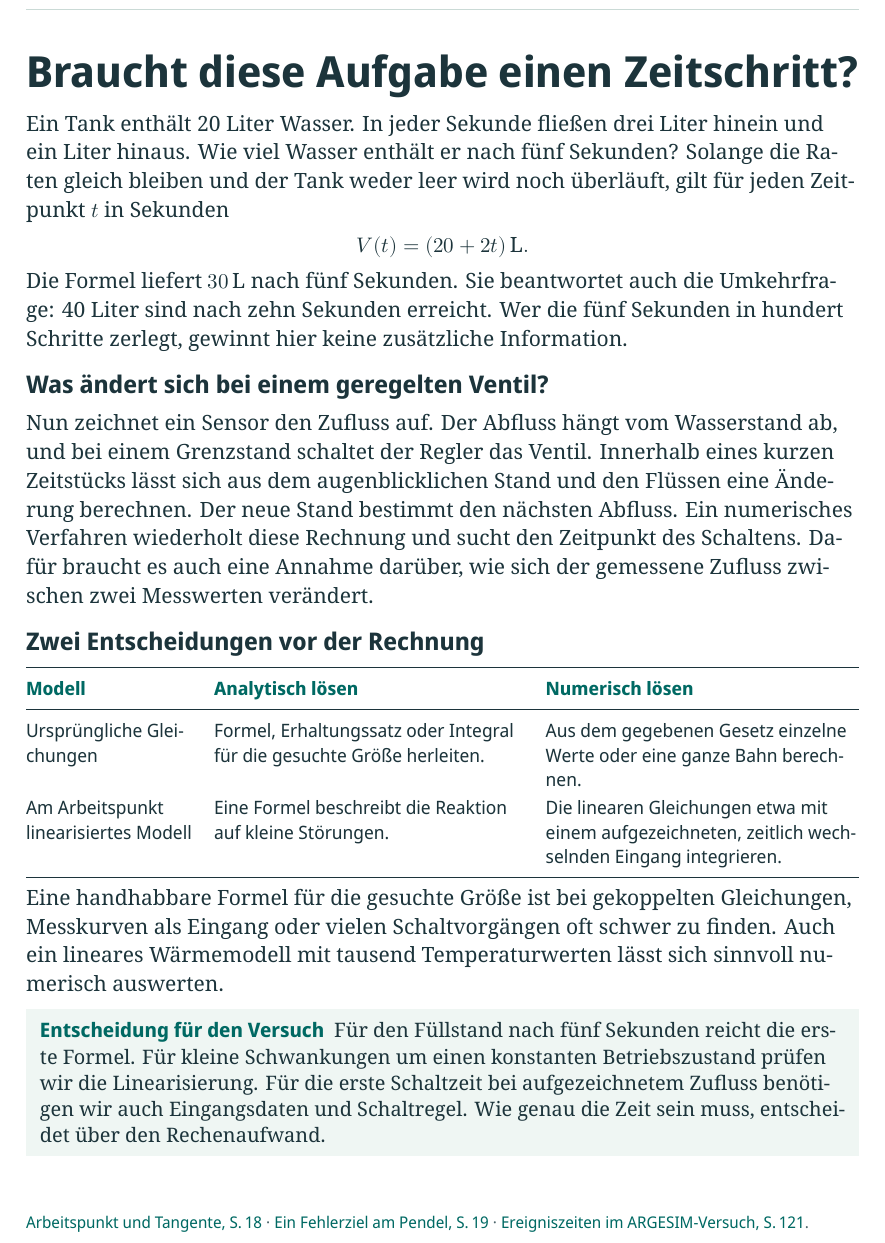
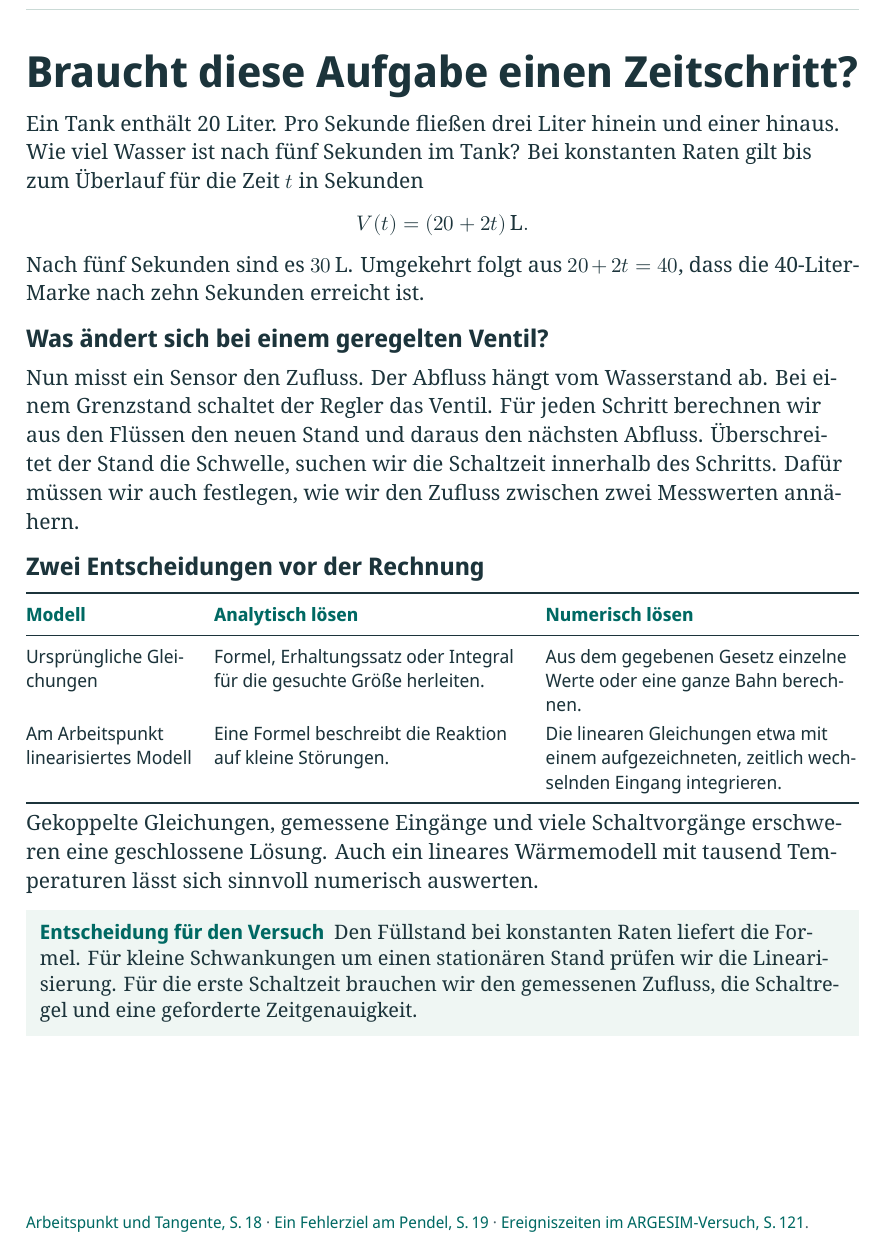
Before and after one commit to 5H3LL3H5/argesim-hyperposition-benchmarks, a LaTeX document (docs/lehrbuch/studienbuch/kurs.tex): part of page 15 of 180, cut so that both start at the same text. Compiled offline with XeLaTeX.

Commit message:
Keep the introductory tank exercise and its reference links on the same page

```diff
--- a/docs/lehrbuch/studienbuch/kurs.tex
+++ b/docs/lehrbuch/studienbuch/kurs.tex
@@ -294,20 +294,20 @@ Ein Tank erhält \(3\unitm{L/s}\) und gibt \(1\unitm{L/s}\) ab. In fünf Sekunde
 \notebox{Einheitenprobe}{In einer Summe müssen alle Summanden dieselbe physikalische Dimension haben. Im Tank steht auf beiden Seiten Volumen pro Zeit. Eine Formel \(\dot V=Q_\mathrm{ein}-V\) braucht vor \(V\) einen Faktor mit der Einheit \(1/\mathrm s\).}
 
 \lektion{Braucht diese Aufgabe einen Zeitschritt?}{methodenwahl}{Kernweg}{Dynamische Systeme}
-Ein Tank enthält 20 Liter Wasser. In jeder Sekunde fließen drei Liter hinein und ein Liter hinaus. Wie viel Wasser enthält er nach fünf Sekunden? Solange die Raten gleich bleiben und der Tank weder leer wird noch überläuft, gilt für jeden Zeitpunkt \(t\) in Sekunden
+Ein Tank enthält 20 Liter. Pro Sekunde fließen drei Liter hinein und einer hinaus. Wie viel Wasser ist nach fünf Sekunden im Tank? Bei konstanten Raten gilt bis zum Überlauf für die Zeit \(t\) in Sekunden
 \[
  V(t)=(20+2t)\unitm L .
 \]
-Die Formel liefert \(30\unitm L\) nach fünf Sekunden. Sie beantwortet auch die Umkehrfrage: 40 Liter sind nach zehn Sekunden erreicht. Wer die fünf Sekunden in hundert Schritte zerlegt, gewinnt hier keine zusätzliche Information.
+Nach fünf Sekunden sind es \(30\unitm L\). Umgekehrt folgt aus \(20+2t=40\), dass die 40-Liter-Marke nach zehn Sekunden erreicht ist.
 \subt{Was ändert sich bei einem geregelten Ventil?}
-Nun zeichnet ein Sensor den Zufluss auf. Der Abfluss hängt vom Wasserstand ab, und bei einem Grenzstand schaltet der Regler das Ventil. Innerhalb eines kurzen Zeitstücks lässt sich aus dem augenblicklichen Stand und den Flüssen eine Änderung berechnen. Der neue Stand bestimmt den nächsten Abfluss. Ein numerisches Verfahren wiederholt diese Rechnung und sucht den Zeitpunkt des Schaltens. Dafür braucht es auch eine Annahme darüber, wie sich der gemessene Zufluss zwischen zwei Messwerten verändert.
+Nun misst ein Sensor den Zufluss. Der Abfluss hängt vom Wasserstand ab. Bei einem Grenzstand schaltet der Regler das Ventil. Für jeden Schritt berechnen wir aus den Flüssen den neuen Stand und daraus den nächsten Abfluss. Überschreitet der Stand die Schwelle, suchen wir die Schaltzeit innerhalb des Schritts. Dafür müssen wir auch festlegen, wie wir den Zufluss zwischen zwei Messwerten annähern.
 \subt{Zwei Entscheidungen vor der Rechnung}
 {\tblstart\begin{tabularx}{\linewidth}{@{}P{30mm}YY@{}}\toprule
 \hd{Modell}&\hd{Analytisch lösen}&\hd{Numerisch lösen}\\\midrule
 Ursprüngliche Gleichungen&Formel, Erhaltungssatz oder Integral für die gesuchte Größe herleiten.&Aus dem gegebenen Gesetz einzelne Werte oder eine ganze Bahn berechnen.\\
 Am Arbeitspunkt linearisiertes Modell&Eine Formel beschreibt die Reaktion auf kleine Störungen.&Die linearen Gleichungen etwa mit einem aufgezeichneten, zeitlich wechselnden Eingang integrieren.\\\bottomrule\end{tabularx}\par}
-Eine handhabbare Formel für die gesuchte Größe ist bei gekoppelten Gleichungen, Messkurven als Eingang oder vielen Schaltvorgängen oft schwer zu finden. Auch ein lineares Wärmemodell mit tausend Temperaturwerten lässt sich sinnvoll numerisch auswerten.
-\notebox{Entscheidung für den Versuch}{Für den Füllstand nach fünf Sekunden reicht die erste Formel. Für kleine Schwankungen um einen konstanten Betriebszustand prüfen wir die Linearisierung. Für die erste Schaltzeit bei aufgezeichnetem Zufluss benötigen wir auch Eingangsdaten und Schaltregel. Wie genau die Zeit sein muss, entscheidet über den Rechenaufwand.}
+Gekoppelte Gleichungen, gemessene Eingänge und viele Schaltvorgänge erschweren eine geschlossene Lösung. Auch ein lineares Wärmemodell mit tausend Temperaturen lässt sich sinnvoll numerisch auswerten.
+\notebox{Entscheidung für den Versuch}{Den Füllstand bei konstanten Raten liefert die Formel. Für kleine Schwankungen um einen stationären Stand prüfen wir die Linearisierung. Für die erste Schaltzeit brauchen wir den gemessenen Zufluss, die Schaltregel und eine geforderte Zeitgenauigkeit.}
 \srcs{\see{arbeitspunkt}{Arbeitspunkt und Tangente} · \see{periodentest}{Ein Fehlerziel am Pendel} · \see{c07modell}{Ereigniszeiten im ARGESIM-Versuch}.}
 
 \lektion{Vektoren, Matrizen und ein Maß für Fehler}{vektor}{Kernweg}{Dynamische Systeme}
```
Also changed, not shown: docs/ARGESIM_SOLVER_STUDY.pdf, 1 other file.
